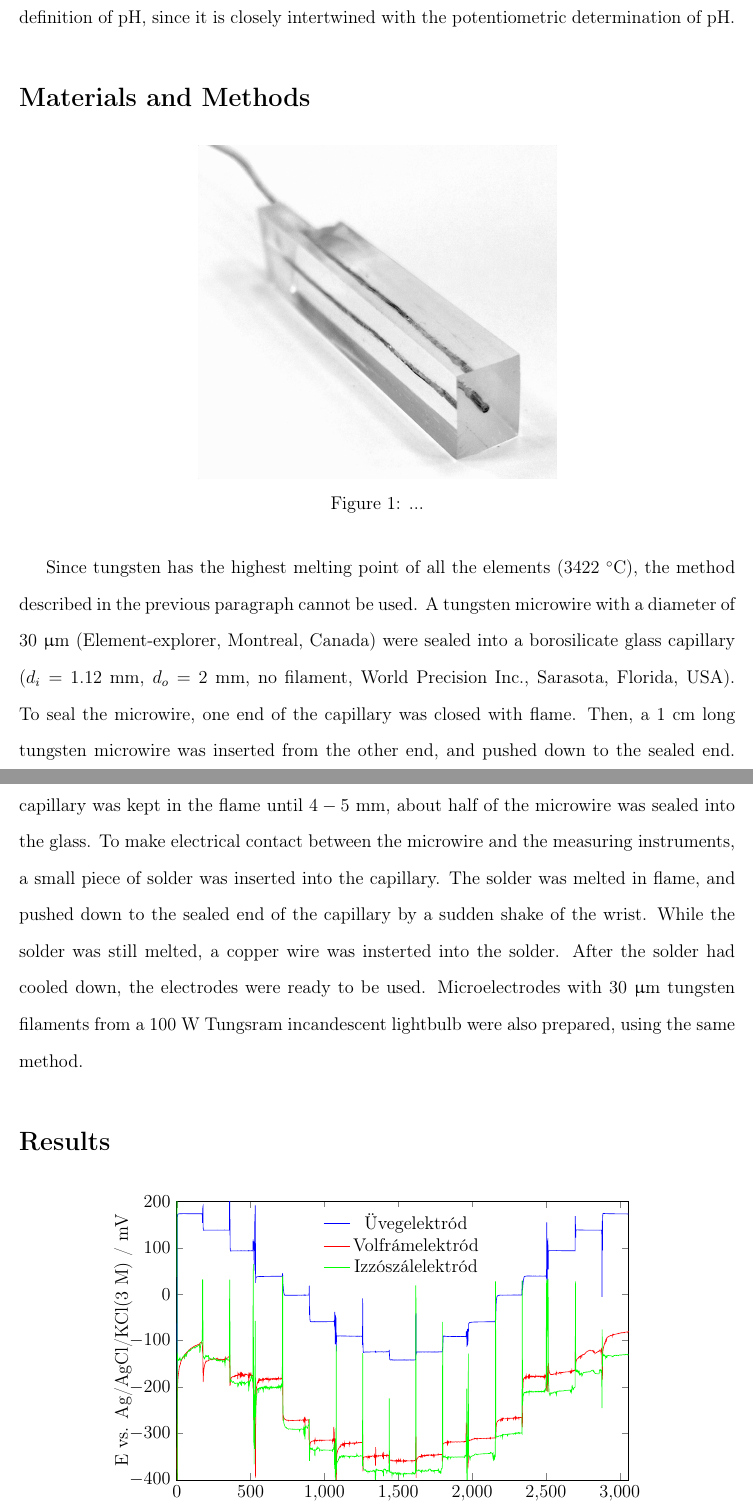
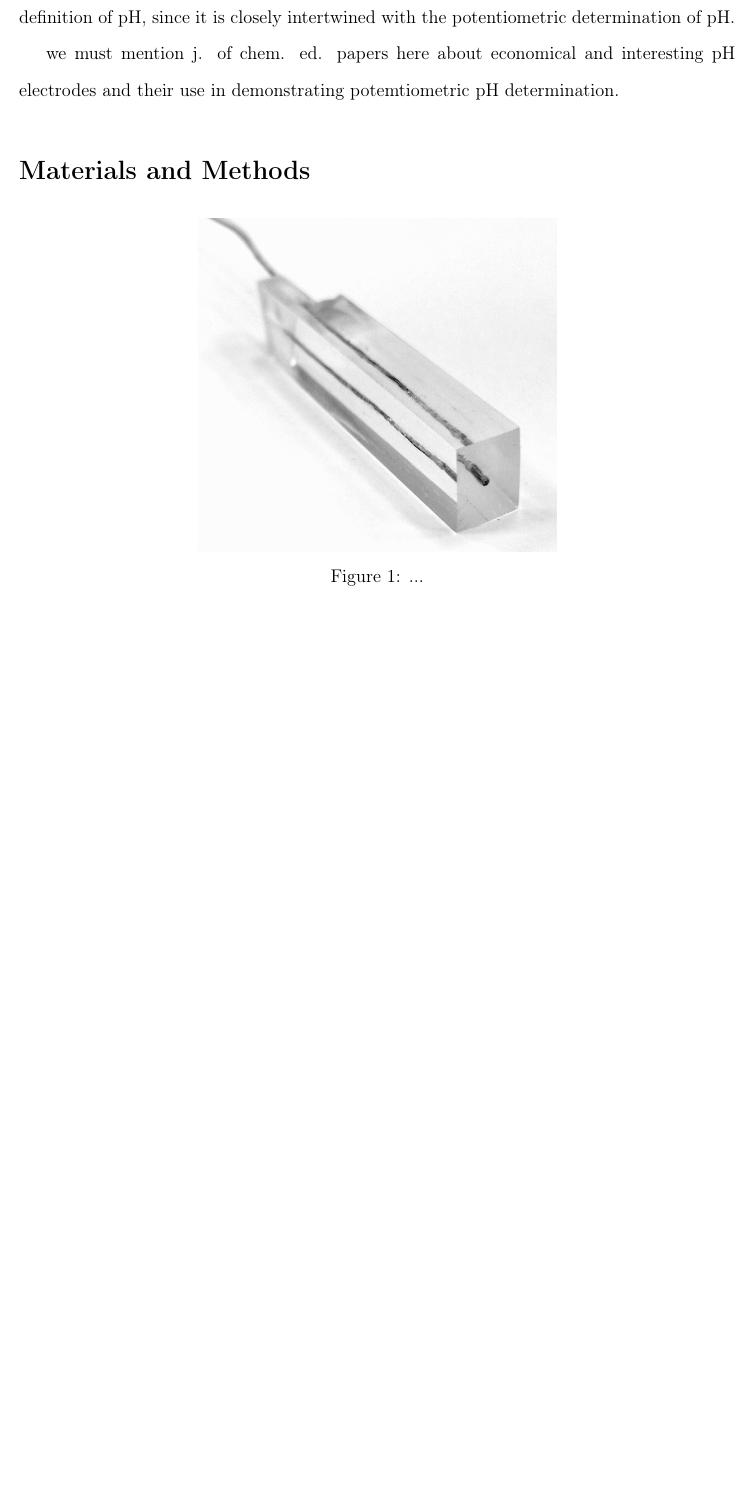
Before and after one commit to andras-kiss/tungsten, a LaTeX paper (tungsten.tex): two parts of pages 5 and 6 of 9 before the commit and part of page 5 of 8 after it, the two joined at a grey line, cut so that both start at the same text, the shorter picture padded with empty space. Compiled offline with pdfLaTeX; TikZ figures are drawn from their code, not taken from saved files.

Commit message:
unnecessary stuff removed

```diff
--- a/tungsten.tex
+++ b/tungsten.tex
@@ -15,20 +15,16 @@
 \tikzexternalize
 \newcommand*\mycommand[1]{\texttt{\emph{#1}}}
 
+\author{János Klucsik}
+\affiliation{Department of General and Physical Chemistry, University of Pécs, Ifjúság útja 6, 7622 Pécs, Hungary}
 
 \author{Venkat Rajat Rao Yalamarti}
-\affiliation{Department of General and Physical Chemistry, University of Pécs, Ifjúság útja 6, 7622 Pécs, Hungary}
-
-\author{János Klucsik}
 \affiliation{Department of General and Physical Chemistry, University of Pécs, Ifjúság útja 6, 7622 Pécs, Hungary}
 
 \author{András Kiss}
 \affiliation{Department of General and Physical Chemistry, University of Pécs, Ifjúság útja 6, 7622 Pécs, Hungary}
 \email{akiss@gamma.ttk.pte.hu}
 
-%\author{Géza Nagy}
-%\affiliation{Department of General and Physical Chemistry, University of Pécs, Ifjúság útja 6, 7622 Pécs, Hungary}
-%\title{A simple and inexpensive pH electrode made from the tungsten filament of an incandescent light--bulb}
 \title{Demonstration of potentiometric pH determination using the filament of an incandescent lightbulb as indicator electrode}
 \keywords{pH, electrode, tungsten, light--bulb, potentiometry}
 
@@ -122,6 +118,11 @@ Another very popular metal/metal-oxide electrode used for pH measurements is the
 In this paper the construction and usage of a simple and inexpensive tungsten pH sensitive electrode is presented. The electrode can be assembled in a highschool or undergraduate chemistry laboratory by students and it can be used as an aid to demonstrate pH and ion-selective electrodes. The excercise can also be useful as an introduction to the IUPAC definition of pH, since it is closely intertwined with the potentiometric determination of pH.
 
 
+we must mention j. of chem. ed. papers here about economical and interesting pH electrodes and their use in demonstrating potemtiometric pH determination.
+
+
+
+
 \section{Materials and Methods}
 
 \begin{figure}[!h]
@@ -131,47 +132,6 @@ In this paper the construction and usage of a simple and inexpensive tungsten pH
 \label{fig:plexi}
 \end{figure}
 
-Since tungsten has the highest melting point of all the elements (3422 $\celsius$), the method described in the previous paragraph cannot be used.
-A tungsten microwire with a diameter of $30~\upmu$m (Element-explorer, Montreal, Canada) were sealed into a borosilicate glass capillary ($d_i=1.12~$mm, $d_o=2~$mm, no filament, World Precision Inc., Sarasota, Florida, USA).
-To seal the microwire, one end of the capillary was closed with flame.
-Then, a 1$~$cm long tungsten microwire was inserted from the other end, and pushed down to the sealed end.
-The sealed end was melted again while vacuum was being applied from the open end.
-The capillary was kept in the flame until $4-5~$mm, about half of the microwire was sealed into the glass.
-To make electrical contact between the microwire and the measuring instruments, a small piece of solder was inserted into the capillary.
-The solder was melted in flame, and pushed down to the sealed end of the capillary by a sudden shake of the wrist.
-While the solder was still melted, a copper wire was insterted into the solder.
-After the solder had cooled down, the electrodes were ready to be used.
-Microelectrodes with $30~\upmu$m tungsten filaments from a 100$~$W Tungsram incandescent lightbulb were also prepared, using the same method.
-
-
 
 
 \section{Results}
-
-\begin{figure}
-\centering
-\begin{tikzpicture}
-\begin{axis}	[
-		%legend style={draw=none},
-		legend style={draw=none, at={(0.5,0.98)}, anchor=north},
-		%legend style=draw=none, at={(0.5,-0.1)}, anchor=north
-		xmin=0,
-		xmax=3060,
-		ymin=-400,
-		ymax=200,
-		width=12cm,
-		height=8cm,
-		xlabel=t / s,
-		ylabel=E vs. Ag/AgCl/KCl(3 M) / mV
-		%ytick={-0.31, -0.3, -0.29, -0.28, -0.27},
-		%/pgf/number format/.cd, use comma, 1000 sep={}
-		]
-\addplot [color=blue] table {data/calibration/uveg.txt};
-\addplot [color=red] table {data/calibration/sigma.txt};
-\addplot [color=green] table {data/calibration/izzo.txt};
-\addlegendentry{Üvegelektród}
-\addlegendentry{Volfrámelektród}
-\addlegendentry{Izzószálelektród}
-%\node[anchor=north west] at (rel axis cs:0.02,0.98) {A};
-\end{axis}
-\end{tikzpicture}
@@ -229,7 +163,7 @@ xmin=0.5, xmax=10, width=7cm,height=7cm,xlabel=pKATION, ylabel={E vs. Ag/AgCl/KC
 	legend style={draw=none, at={(0.02,0.98)}, anchor=north west},
 	xmin=0.5, xmax=10,
 	width=7cm,height=7cm,
-	xlabel=pKATION, ylabel={E vs. Ag/AgCl/KCl(3 M), mV},
+	xlabel=pCATION, ylabel={E vs. Ag/AgCl/KCl(3 M), mV},
 	clip marker paths=true,
 	xtick = {0,1,2,3,4,5,6,7,8,9,10}, xminorticks=true, minor x tick num = 1]
 \addplot [only marks, domain=0:5.5, mark=*, color=red] table {data/calibration/izzo_h.txt};
```
Also changed, not shown: tungsten-figure0.pdf, tungsten-figure1.pdf, tungsten-figure2.pdf (deleted), tungsten-figure3.pdf (deleted), tungsten.pdf, tungsten.tex (40 more changed lines), 10 other files.
